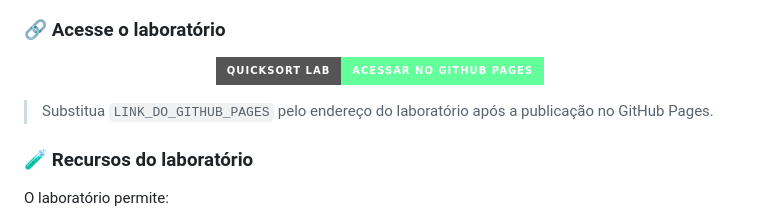
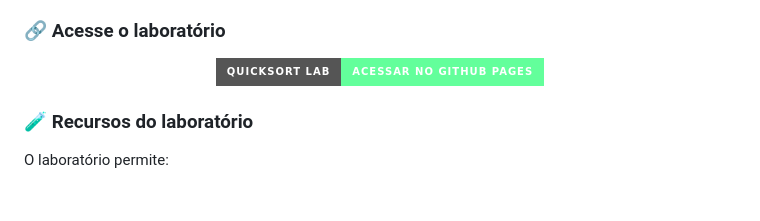
Before and after one commit to thiagopietrobon/analise-de-desempenho-algoritmico, a Markdown page: README.md, the part around one of its changes. Rendered like a GitHub page; badges without logos; blank space fills up the shorter version.

```diff
--- a/README.md
+++ b/README.md
@@ -52,7 +52,5 @@ O **Quicksort Lab** permite visualizar os resultados históricos do experimento,
 
 </div>
-
-> Substitua `LINK_DO_GITHUB_PAGES` pelo endereço do laboratório após a publicação no GitHub Pages.
 
 ### 🧪 Recursos do laboratório
 
```
Also changed, not shown: other parts of README.md (+2 -2 lines).
